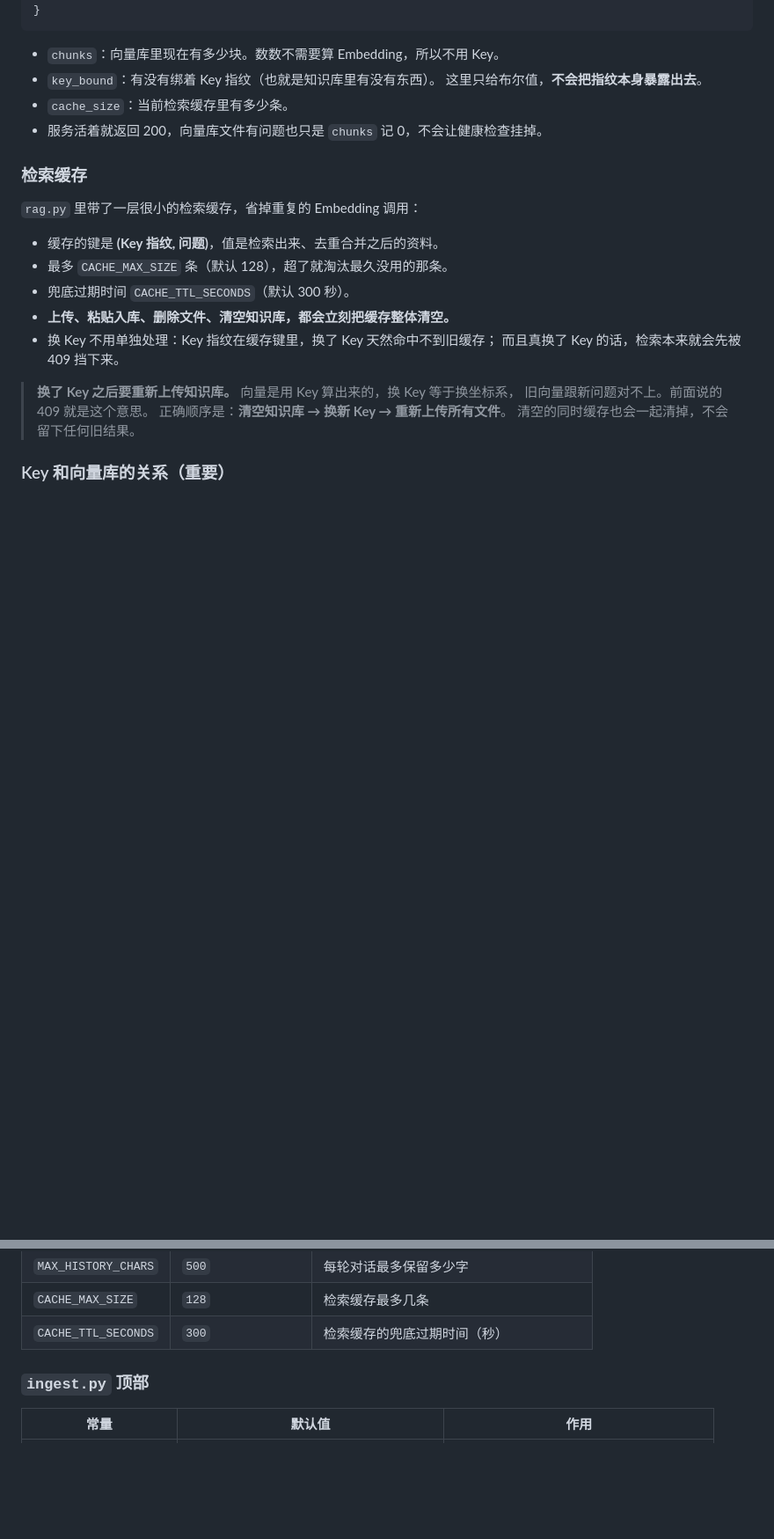
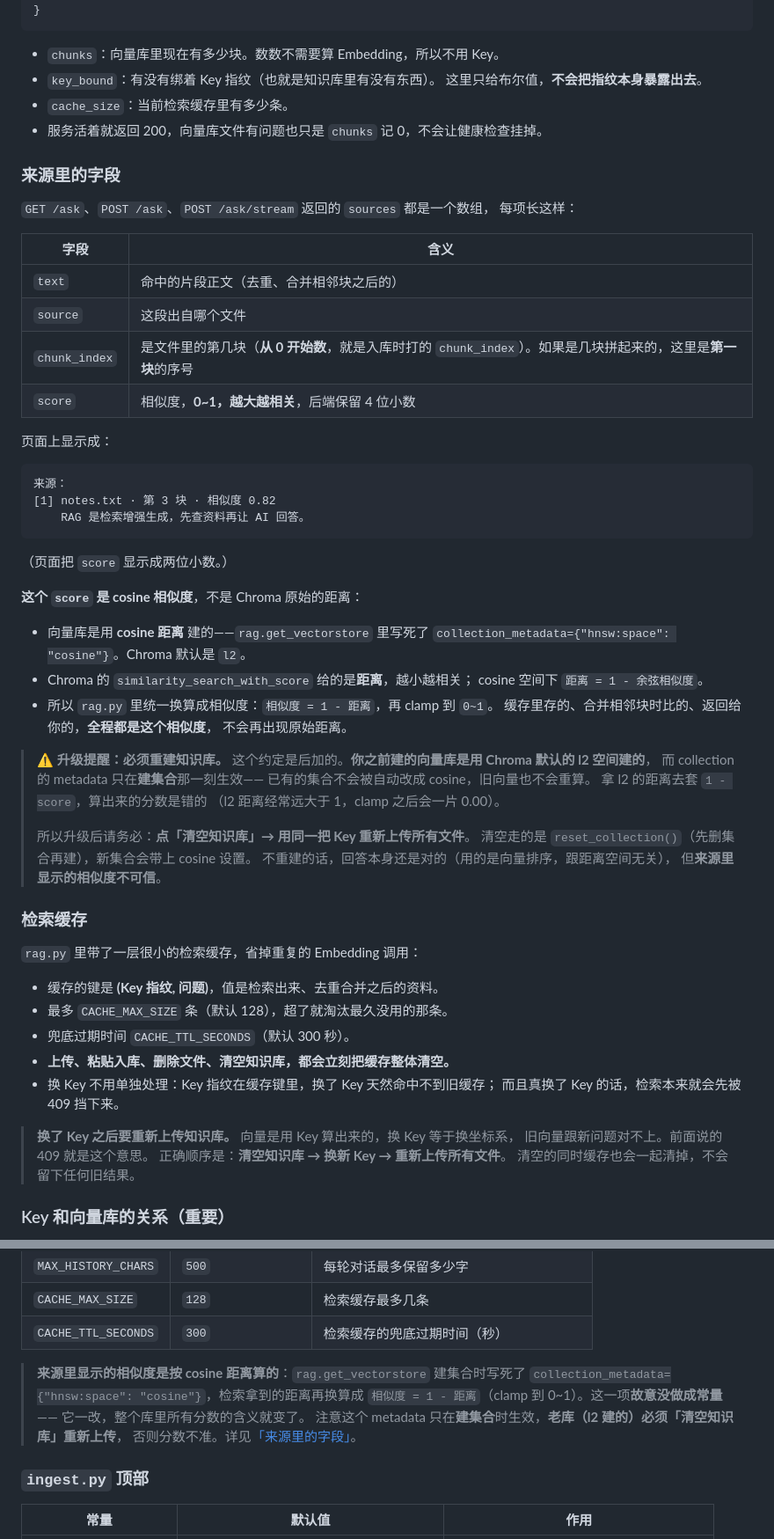
Before and after one commit to ouroboros-lin/RAG-Knowledge-Base, a Markdown page: README.md, 2 parts joined by grey strips. Shown: that part at 88% size. GitHub-like rendering; blank space fills up the shorter version.

````diff
--- a/README.md
+++ b/README.md
@@ -488,6 +510,50 @@ curl http://127.0.0.1:8000/health
 - `cache_size`：当前检索缓存里有多少条。
 - 服务活着就返回 200，向量库文件有问题也只是 `chunks` 记 0，不会让健康检查挂掉。
 
+### 来源里的字段
+
+`GET /ask`、`POST /ask`、`POST /ask/stream` 返回的 `sources` 都是一个数组，
+每项长这样：
+
+| 字段 | 含义 |
+|---|---|
+| `text` | 命中的片段正文（去重、合并相邻块之后的） |
+| `source` | 这段出自哪个文件 |
+| `chunk_index` | 是文件里的第几块（**从 0 开始数**，就是入库时打的 `chunk_index`）。如果是几块拼起来的，这里是**第一块**的序号 |
+| `score` | 相似度，**0~1，越大越相关**，后端保留 4 位小数 |
+
+页面上显示成：
+
+```text
+来源：
+[1] notes.txt · 第 3 块 · 相似度 0.82
+    RAG 是检索增强生成，先查资料再让 AI 回答。
+```
+
+（页面把 `score` 显示成两位小数。）
+
+**这个 `score` 是 cosine 相似度**，不是 Chroma 原始的距离：
+
+- 向量库是用 **cosine 距离** 建的——`rag.get_vectorstore` 里写死了
+  `collection_metadata={"hnsw:space": "cosine"}`。Chroma 默认是 `l2`。
+- Chroma 的 `similarity_search_with_score` 给的是**距离**，越小越相关；
+  cosine 空间下 `距离 = 1 - 余弦相似度`。
+- 所以 `rag.py` 里统一换算成相似度：`相似度 = 1 - 距离`，再 clamp 到 `0~1`。
+  缓存里存的、合并相邻块时比的、返回给你的，**全程都是这个相似度**，
+  不会再出现原始距离。
+
+> ⚠️ **升级提醒：必须重建知识库。**
+> 这个约定是后加的。**你之前建的向量库是用 Chroma 默认的 l2 空间建的**，
+> 而 collection 的 metadata 只在**建集合**那一刻生效——
+> 已有的集合不会被自动改成 cosine，旧向量也不会重算。
+> 拿 l2 的距离去套 `1 - score`，算出来的分数是错的
+> （l2 距离经常远大于 1，clamp 之后会一片 0.00）。
+>
+> 所以升级后请务必：**点「清空知识库」→ 用同一把 Key 重新上传所有文件**。
+> 清空走的是 `reset_collection()`（先删集合再建），新集合会带上 cosine 设置。
+> 不重建的话，回答本身还是对的（用的是向量排序，跟距离空间无关），
+> 但**来源里显示的相似度不可信**。
+
 ### 检索缓存
 
 `rag.py` 里带了一层很小的检索缓存，省掉重复的 Embedding 调用：
@@ -551,6 +617,13 @@ Embedding 是拿 Key 算出来的，**换一把 Key 就是换了一套坐标系*
 | `MAX_HISTORY_CHARS` | `500` | 每轮对话最多保留多少字 |
 | `CACHE_MAX_SIZE` | `128` | 检索缓存最多几条 |
 | `CACHE_TTL_SECONDS` | `300` | 检索缓存的兜底过期时间（秒） |
+
+> **来源里显示的相似度是按 cosine 距离算的**：`rag.get_vectorstore` 建集合时写死了
+> `collection_metadata={"hnsw:space": "cosine"}`，检索拿到的距离再换算成
+> `相似度 = 1 - 距离`（clamp 到 0~1）。这一项**故意没做成常量**——
+> 它一改，整个库里所有分数的含义就变了。
+> 注意这个 metadata 只在**建集合**时生效，**老库（l2 建的）必须「清空知识库」重新上传**，
+> 否则分数不准。详见[「来源里的字段」](#来源里的字段)。
 
 ### `ingest.py` 顶部
 
````
Also changed, not shown: other parts of README.md (+41 -3 lines), assets/网页主页页面展示.png, 3 other files.
